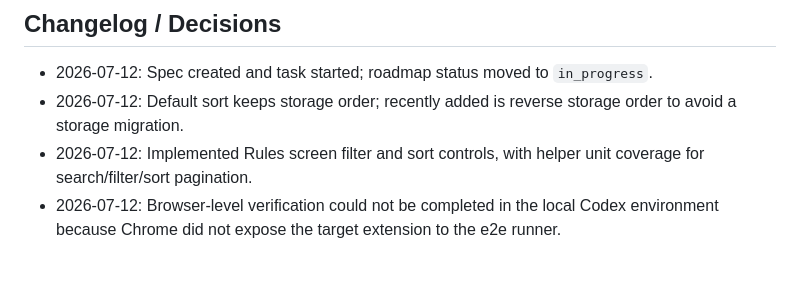
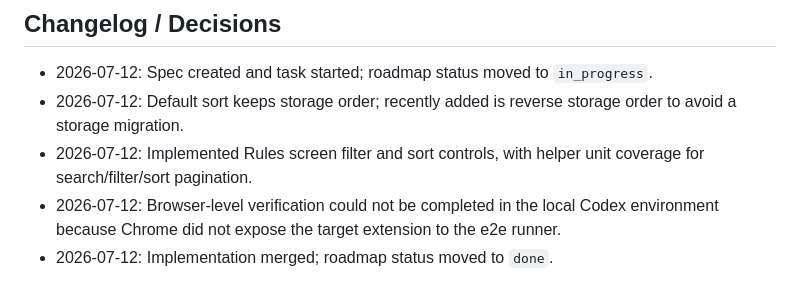
Before and after one commit to vivishko/custom-proxy-ext, a Markdown page: docs/specs/improve-10-rule-sorting-filters.md, the part around the change. Rendered like a GitHub page.

Commit message:
docs: mark improve-10 done

```diff
--- a/docs/specs/improve-10-rule-sorting-filters.md
+++ b/docs/specs/improve-10-rule-sorting-filters.md
@@ -71,3 +71,4 @@ Rules pagination and text search make the rules table easier to use, but users s
 - 2026-07-12: Default sort keeps storage order; recently added is reverse storage order to avoid a storage migration.
 - 2026-07-12: Implemented Rules screen filter and sort controls, with helper unit coverage for search/filter/sort pagination.
 - 2026-07-12: Browser-level verification could not be completed in the local Codex environment because Chrome did not expose the target extension to the e2e runner.
+- 2026-07-12: Implementation merged; roadmap status moved to `done`.
```
Also changed, not shown: docs/roadmap/roadmap.md (+1 -1 lines).
